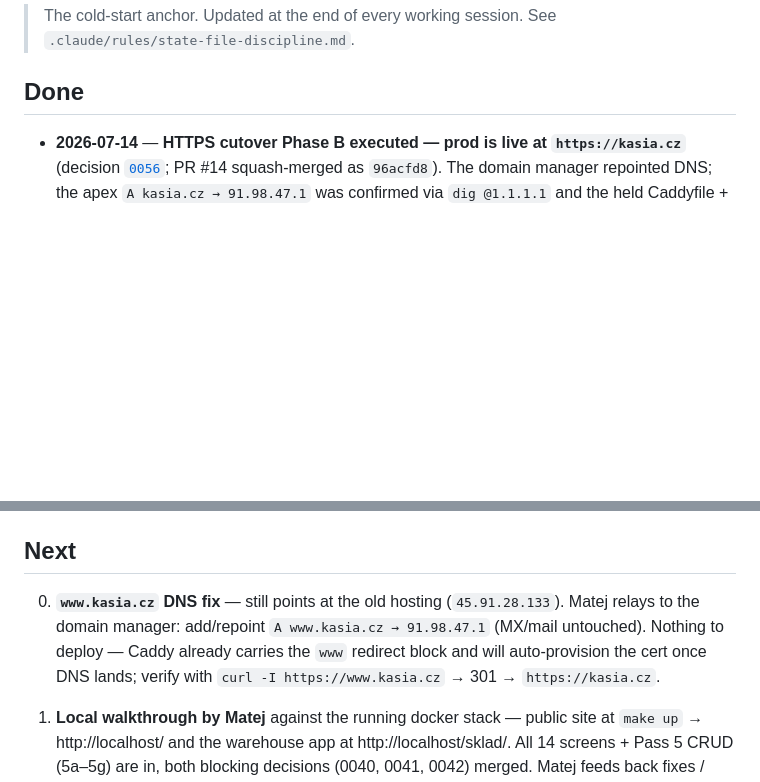
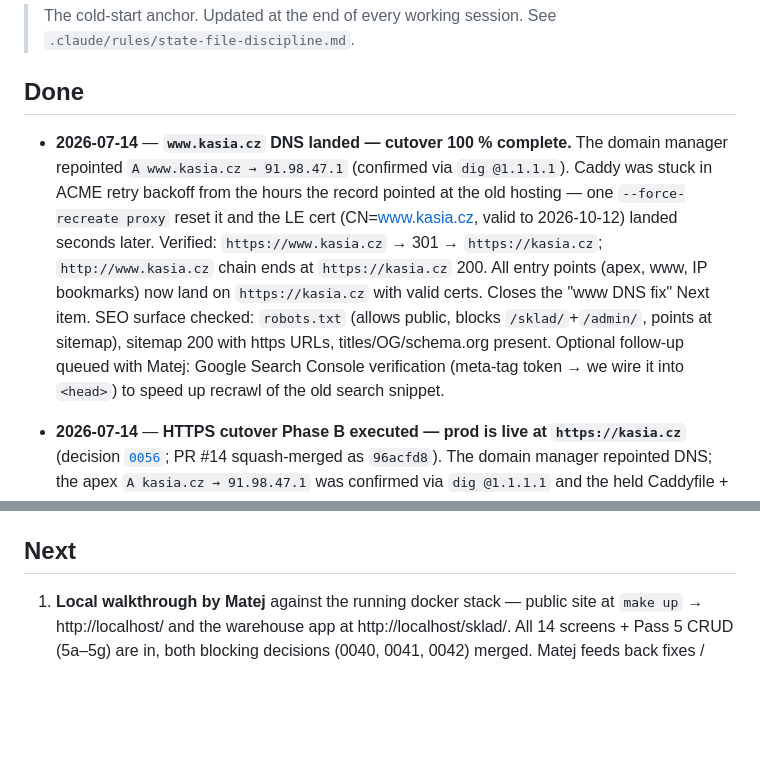
Before and after one commit to matejformanek/Kasia-warehouse, a Markdown page: context/state.md, 2 parts joined by grey strips. Drawn GitHub-style; blank space fills up the shorter version.

Commit message:
docs(state): www.kasia.cz DNS landed — HTTPS cutover 100% complete (#33)
Co-authored-by: Claude Fable 5 <noreply@anthropic.com>

```diff
--- a/context/state.md
+++ b/context/state.md
@@ -5,6 +5,19 @@
 
 ## Done
 
+- **2026-07-14** — **`www.kasia.cz` DNS landed — cutover 100 % complete.** The
+  domain manager repointed `A www.kasia.cz → 91.98.47.1` (confirmed via
+  `dig @1.1.1.1`). Caddy was stuck in ACME retry backoff from the hours the
+  record pointed at the old hosting — one `--force-recreate proxy` reset it and
+  the LE cert (CN=www.kasia.cz, valid to 2026-10-12) landed seconds later.
+  Verified: `https://www.kasia.cz` → 301 → `https://kasia.cz`;
+  `http://www.kasia.cz` chain ends at `https://kasia.cz` 200. All entry points
+  (apex, www, IP bookmarks) now land on `https://kasia.cz` with valid certs.
+  Closes the "www DNS fix" Next item. SEO surface checked: `robots.txt`
+  (allows public, blocks `/sklad/`+`/admin/`, points at sitemap), sitemap 200
+  with https URLs, titles/OG/schema.org present. Optional follow-up queued
+  with Matej: Google Search Console verification (meta-tag token → we wire it
+  into `<head>`) to speed up recrawl of the old search snippet.
 - **2026-07-14** — **HTTPS cutover Phase B executed — prod is live at
   `https://kasia.cz`** (decision [`0056`](./decisions/0056-domain-cutover-https.md);
   PR #14 squash-merged as `96acfd8`). The domain manager repointed DNS; the
@@ -2556,13 +2569,6 @@ feeds back, hold position and respond to direct asks.
 
 ## Next
 
-0. **`www.kasia.cz` DNS fix** — still points at the old hosting
-   (`45.91.28.133`). Matej relays to the domain manager: add/repoint
-   `A www.kasia.cz → 91.98.47.1` (MX/mail untouched). Nothing to deploy —
-   Caddy already carries the `www` redirect block and will auto-provision
-   the cert once DNS lands; verify with
-   `curl -I https://www.kasia.cz` → 301 → `https://kasia.cz`.
-
 1. **Local walkthrough by Matej** against the running docker
    stack — public site at `make up` → http://localhost/ and the
    warehouse app at http://localhost/sklad/. All 14 screens +
```
